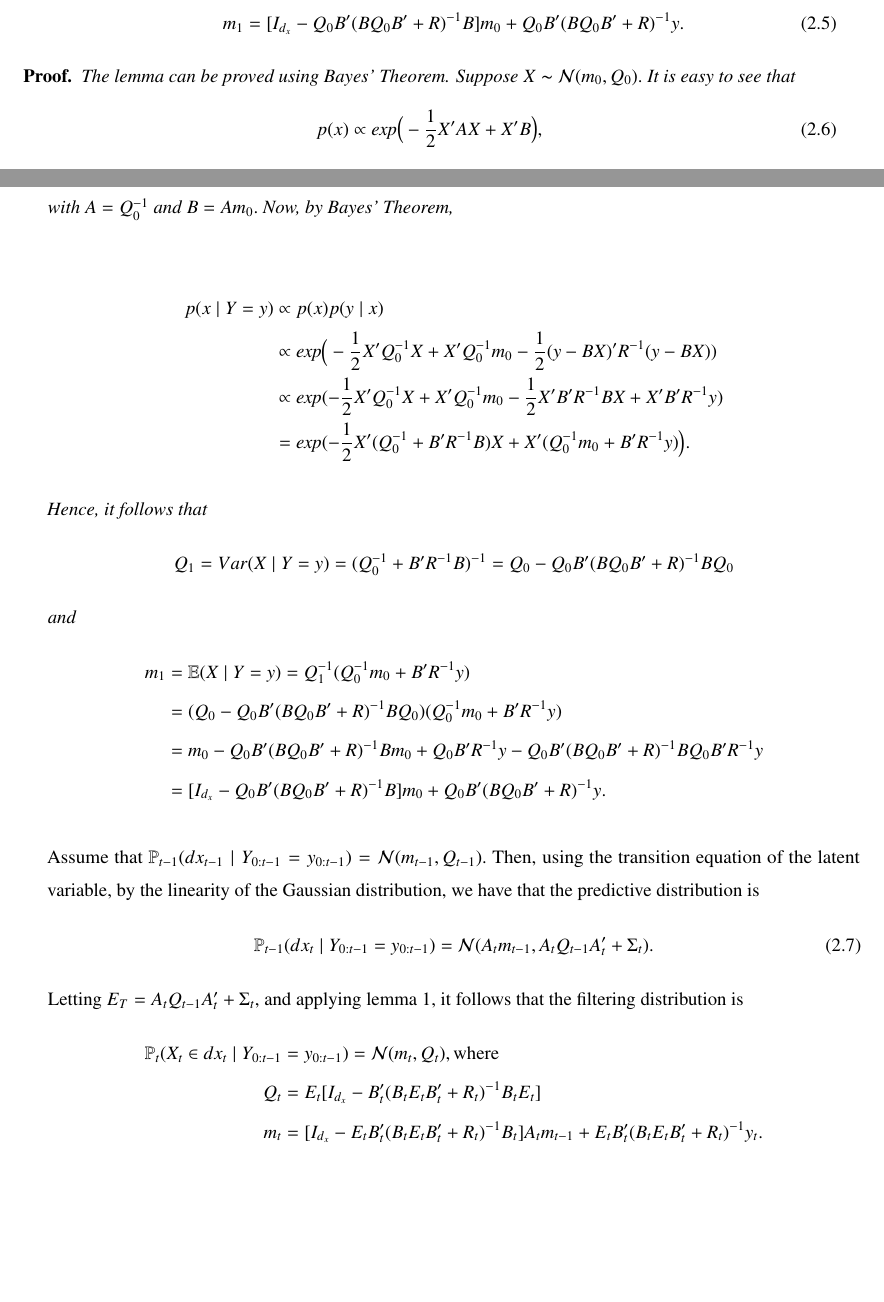
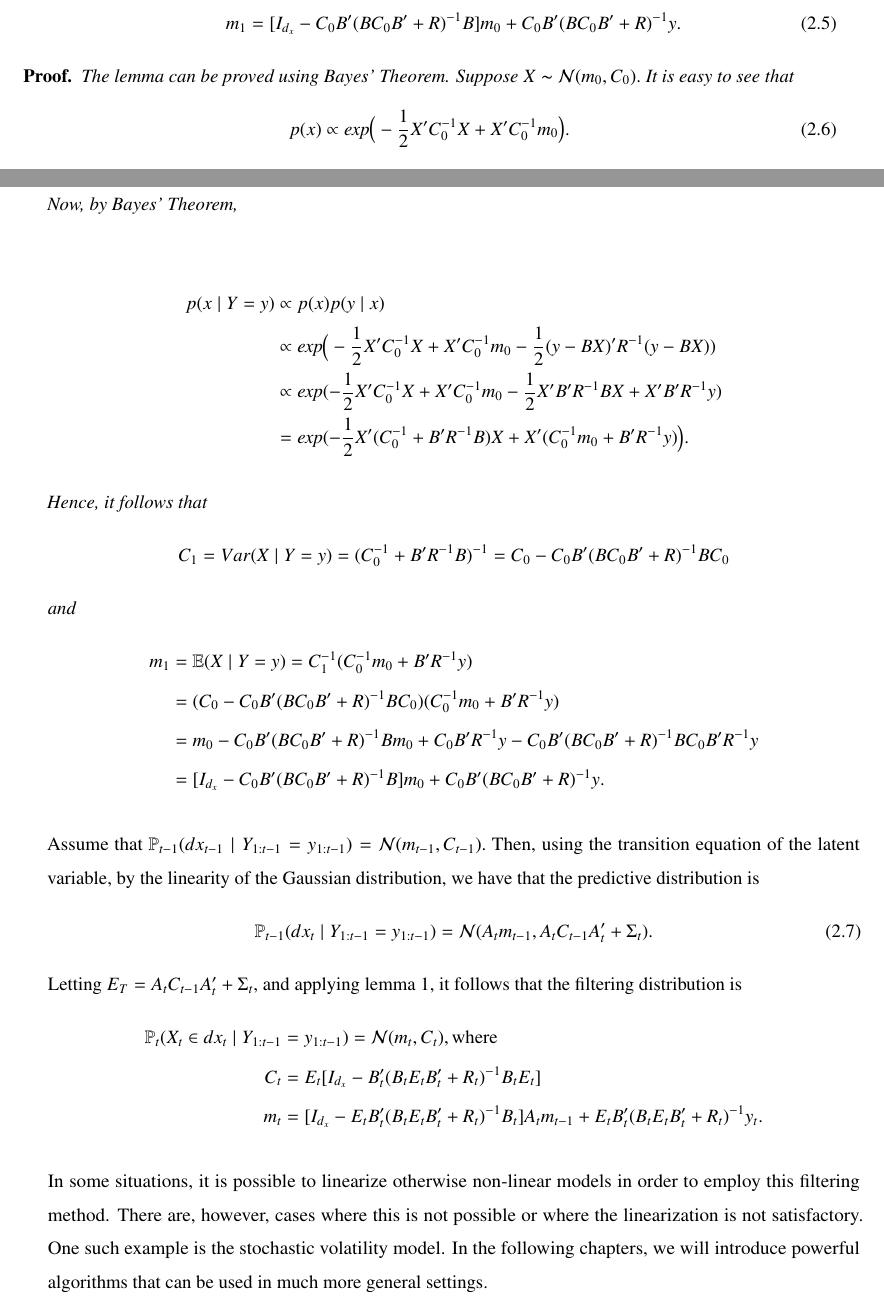
Before and after one commit to edoardo-marcelli/Progetto-Bayesian, an R Markdown document (prova_knit_finale.Rmd): two parts of pages 9 and 10 of 80, joined at a grey line, cut so that both start at the same text, the shorter picture padded with empty space. Rendered offline with R 4.5, knitr and Pandoc, then LaTeX, with nearby package versions; a font, style sheet, LaTeX package, included part or bibliography that could not be used is replaced or left out.

Commit message:
notazione

```diff
--- a/prova_knit_finale.Rmd
+++ b/prova_knit_finale.Rmd
@@ -239 +236,0 @@ Note that  $X_t\mid X_{t-1}$ and $Y_t\mid X_t$ are both normally distributed.
-    m_1&=[I_{d_x} - Q_0 B'(B Q_0 B'+ R)^{-1} B ]m_0 + Q_0 B'(B Q_0 B'+ R)^{-1}y.
@@ -240,45 +239,48 @@ Note that  $X_t\mid X_{t-1}$ and $Y_t\mid X_t$ are both normally distributed.
+    m_1&=[I_{d_x} - C_0 B'(B C_0 B'+ R)^{-1} B ]m_0 + C_0 B'(B C_0 B'+ R)^{-1}y.
   \end{align}
 \end{lemma}
 \begin{proof*}
-   The lemma can be proved using Bayes' Theorem. Suppose $X\thicksim\N(m_0, Q_0).$ It is easy to see that
+   The lemma can be proved using Bayes' Theorem. Suppose $X\thicksim\N(m_0, C_0).$ It is easy to see that
 \begin{equation} \label{normal-distrib-rewrite}
-        p(x)\propto \text{exp}\Big(-\frac{1}{2}X'AX + X'B\Big),
+        p(x)\propto \text{exp}\Big(-\frac{1}{2}X'C_0^{-1}X + X'C_0^{-1}m_0\Big).
 \end{equation}
-with $A=Q_0^{-1}$ and $B=Am_0.$
 Now, by Bayes' Theorem,
 
     \begin{align*}
         p(x\mid Y=y)  &\propto p(x) p(y\mid x) \\
-                    &\propto \text{exp}\Big(-\frac{1}{2}X' Q_0^{-1}X + X' Q_0^{-1}m_0-\frac{1}{2}(y-BX)'R^{-1}(y-BX)) \\
-                    &\propto \text{exp}(-\frac{1}{2}X' Q_0^{-1}X + X' Q_0^{-1}m_0-\frac{1}{2}X' B' R^{-1}BX+X' B' R^{-1}y)\\
-                    &=\text{exp}(-\frac{1}{2}X'(Q_0^{-1}+B' R^{-1}B)X+
-                    X'(Q_0^{-1}m_0+B' R^{-1}y)\Big).
+                    &\propto \text{exp}\Big(-\frac{1}{2}X' C_0^{-1}X + X' C_0^{-1}m_0-\frac{1}{2}(y-BX)'R^{-1}(y-BX)) \\
+                    &\propto \text{exp}(-\frac{1}{2}X' C_0^{-1}X + X' C_0^{-1}m_0-\frac{1}{2}X' B' R^{-1}BX+X' B' R^{-1}y)\\
+                    &=\text{exp}(-\frac{1}{2}X'(C_0^{-1}+B' R^{-1}B)X+
+                    X'(C_0^{-1}m_0+B' R^{-1}y)\Big).
     \end{align*}
 
 Hence, it follows that
 \begin{equation*}
-    Q_1=Var(X\mid Y=y)= (Q_0^{-1}+ B' R^{-1} B)^{-1}=Q_0-Q_0 B'(B Q_0 B'+R)^{-1}B Q_0
+    C_1=Var(X\mid Y=y)= (C_0^{-1}+ B' R^{-1} B)^{-1}=C_0-C_0 B'(B C_0 B'+R)^{-1}B C_0
 \end{equation*}
 and
     \begin{align*}
-        m_1 &=\E(X\mid Y=y) = Q_1^{-1}(Q_0^{-1}m_0+B' R^{-1}y)\\
-            &= (Q_0-Q_0B'(B Q_0B'+R)^{-1}B Q_0)(Q_0^{-1}m_0+B' R^{-1}y)\\
-            &= m_0-Q_0B'(B Q_0B'+R)^{-1}B m_0 + Q_0 B' R^{-1}y - Q_0B'(B Q_0B'+R)^{-1}B Q_0 B' R^{-1}y \\
-            &=[I_{d_x} - Q_0 B'(B Q_0 B'+ R)^{-1} B ]m_0 + Q_0 B'(B Q_0 B'+ R)^{-1}y.
+        m_1 &=\E(X\mid Y=y) = C_1^{-1}(C_0^{-1}m_0+B' R^{-1}y)\\
+            &= (C_0-C_0B'(B C_0B'+R)^{-1}B C_0)(C_0^{-1}m_0+B' R^{-1}y)\\
+            &= m_0-C_0B'(B C_0B'+R)^{-1}B m_0 + C_0 B' R^{-1}y - C_0B'(B C_0B'+R)^{-1}B C_0 B' R^{-1}y \\
+            &=[I_{d_x} - C_0 B'(B C_0 B'+ R)^{-1} B ]m_0 + C_0 B'(B C_0 B'+ R)^{-1}y.
     \end{align*}
 \end{proof*}
 
-Assume that $\P_{t-1}(dx_{t-1}\mid Y_{0:t-1}=y_{0:t-1})=\N(m_{t-1},Q_{t-1}).$
+Assume that $\P_{t-1}(dx_{t-1}\mid Y_{1:t-1}=y_{1:t-1})=\N(m_{t-1},C_{t-1}).$
 Then, using the transition equation of the latent variable,
 by the linearity of the Gaussian distribution, we have that the predictive distribution is
 \begin{equation}
-\P_{t-1}(dx_{t}\mid Y_{0:t-1}=y_{0:t-1})=\N(A_tm_{t-1},A_tQ_{t-1}A_t'+\Sigma_t).
+\P_{t-1}(dx_{t}\mid Y_{1:t-1}=y_{1:t-1})=\N(A_tm_{t-1},A_tC_{t-1}A_t'+\Sigma_t).
 \end{equation}
-Letting $E_T=A_tQ_{t-1}A_t'+\Sigma_t,$ and applying lemma \ref{kalman-filter}, it follows that the filtering distribution is
+Letting $E_T=A_tC_{t-1}A_t'+\Sigma_t,$ and applying lemma \ref{kalman-filter}, it follows that the filtering distribution is
 \begin{align*}
-  \P_{t}(X_t\in dx_{t}\mid Y_{0:t-1}&=y_{0:t-1})=\N(m_t,Q_t), \text{where} \\ Q_t&=E_t[I_{d_x} - B_t'(B_tE_tB_t'+R_t)^{-1} B_tE_t] \\
+  \P_{t}(X_t\in dx_{t}\mid Y_{1:t-1}&=y_{1:t-1})=\N(m_t,C_t), \text{where} \\ C_t&=E_t[I_{d_x} - B_t'(B_tE_tB_t'+R_t)^{-1} B_tE_t] \\
   m_t &= [I_{d_x} - E_tB_t'(B_tE_tB_t'+R_t)^{-1} B_t]A_tm_{t-1}+E_tB_t'(B_tE_tB_t'+R_t)^{-1}y_t.
 \end{align*}
+
+In some situations, it is possible to linearize otherwise non-linear models in order to employ this filtering method.
+There are, however, cases where this is not possible or where the linearization is not satisfactory. One such example is the stochastic volatility model. In the following chapters, we will introduce powerful algorithms that can be used in much more general settings.
 
 \subsection{Implementation}\label{implementation}
 
```
Also changed, not shown: prova_knit_finale.Rmd (8 more changed lines).
